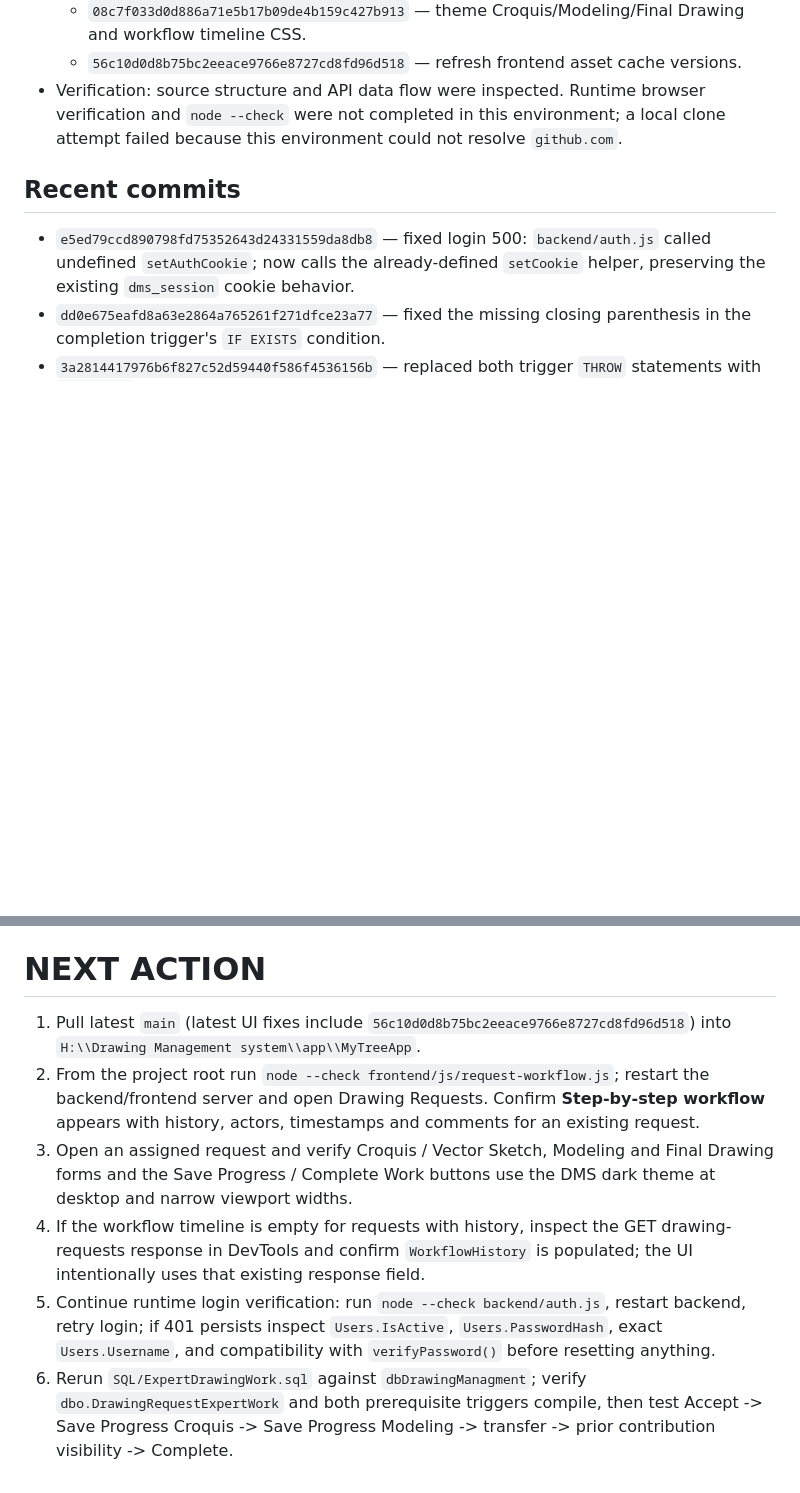
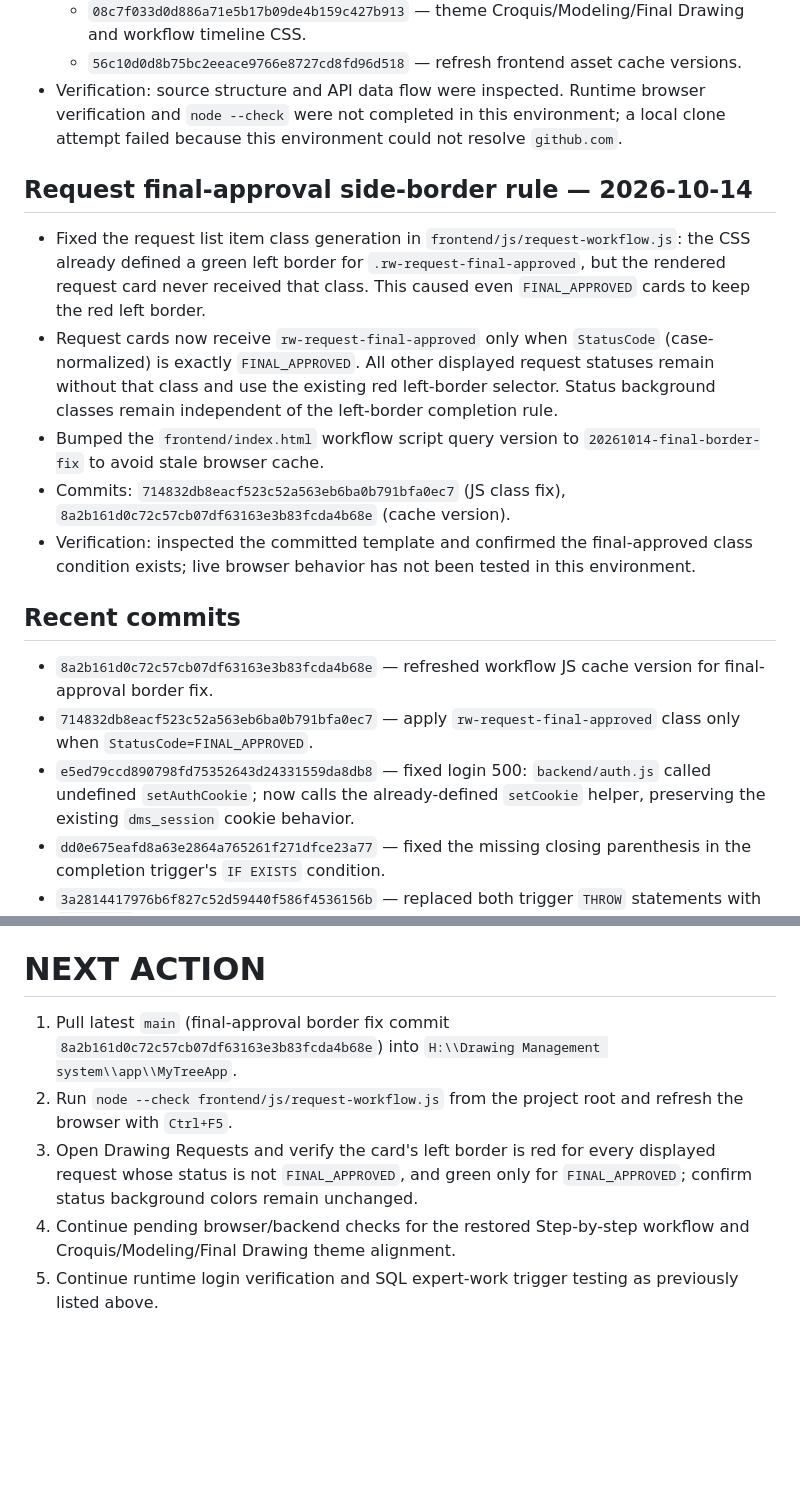
Before and after one commit to AliAbolghandi/Drawing-Management-System-DMS-, a Markdown page: AI_PROJECT_STATE.md, 2 parts joined by grey strips. GitHub-like rendering; blank space fills up the shorter version.

Commit message:
Document final approval request border fix

```diff
--- a/AI_PROJECT_STATE.md
+++ b/AI_PROJECT_STATE.md
@@ -114,7 +114,16 @@ Detailed expert-work requirements: `docs/EXPERT_DRAWING_WORKFLOW.md`.
   - `56c10d0d8b75bc2eeace9766e8727cd8fd96d518` — refresh frontend asset cache versions.
 - Verification: source structure and API data flow were inspected. Runtime browser verification and `node --check` were not completed in this environment; a local clone attempt failed because this environment could not resolve `github.com`.
 
+## Request final-approval side-border rule — 2026-10-14
+- Fixed the request list item class generation in `frontend/js/request-workflow.js`: the CSS already defined a green left border for `.rw-request-final-approved`, but the rendered request card never received that class. This caused even `FINAL_APPROVED` cards to keep the red left border.
+- Request cards now receive `rw-request-final-approved` only when `StatusCode` (case-normalized) is exactly `FINAL_APPROVED`. All other displayed request statuses remain without that class and use the existing red left-border selector. Status background classes remain independent of the left-border completion rule.
+- Bumped the `frontend/index.html` workflow script query version to `20261014-final-border-fix` to avoid stale browser cache.
+- Commits: `714832db8eacf523c52a563eb6ba0b791bfa0ec7` (JS class fix), `8a2b161d0c72c57cb07df63163e3b83fcda4b68e` (cache version).
+- Verification: inspected the committed template and confirmed the final-approved class condition exists; live browser behavior has not been tested in this environment.
+
 ## Recent commits
+- `8a2b161d0c72c57cb07df63163e3b83fcda4b68e` — refreshed workflow JS cache version for final-approval border fix.
+- `714832db8eacf523c52a563eb6ba0b791bfa0ec7` — apply `rw-request-final-approved` class only when `StatusCode=FINAL_APPROVED`.
 - `e5ed79ccd890798fd75352643d24331559da8db8` — fixed login 500: `backend/auth.js` called undefined `setAuthCookie`; now calls the already-defined `setCookie` helper, preserving the existing `dms_session` cookie behavior.
 - `dd0e675eafd8a63e2864a765261f271dfce23a77` — fixed the missing closing parenthesis in the completion trigger's `IF EXISTS` condition.
 - `3a2814417976b6f827c52d59440f586f4536156b` — replaced both trigger `THROW` statements with `RAISERROR` checks for compatibility with older SQL Server parsers.
@@ -145,9 +154,8 @@ Detailed expert-work requirements: `docs/EXPERT_DRAWING_WORKFLOW.md`.
 The compatibility correction is committed, but the migration must be executed on the actual `dbDrawingManagment` database before the new table/trigger-backed workflow can operate. Runtime testing is still required.
 
 # NEXT ACTION
-1. Pull latest `main` (latest UI fixes include `56c10d0d8b75bc2eeace9766e8727cd8fd96d518`) into `H:\\Drawing Management system\\app\\MyTreeApp`.
-2. From the project root run `node --check frontend/js/request-workflow.js`; restart the backend/frontend server and open Drawing Requests. Confirm **Step-by-step workflow** appears with history, actors, timestamps and comments for an existing request.
-3. Open an assigned request and verify Croquis / Vector Sketch, Modeling and Final Drawing forms and the Save Progress / Complete Work buttons use the DMS dark theme at desktop and narrow viewport widths.
-4. If the workflow timeline is empty for requests with history, inspect the GET drawing-requests response in DevTools and confirm `WorkflowHistory` is populated; the UI intentionally uses that existing response field.
-5. Continue runtime login verification: run `node --check backend/auth.js`, restart backend, retry login; if 401 persists inspect `Users.IsActive`, `Users.PasswordHash`, exact `Users.Username`, and compatibility with `verifyPassword()` before resetting anything.
-6. Rerun `SQL/ExpertDrawingWork.sql` against `dbDrawingManagment`; verify `dbo.DrawingRequestExpertWork` and both prerequisite triggers compile, then test Accept -> Save Progress Croquis -> Save Progress Modeling -> transfer -> prior contribution visibility -> Complete.
+1. Pull latest `main` (final-approval border fix commit `8a2b161d0c72c57cb07df63163e3b83fcda4b68e`) into `H:\\Drawing Management system\\app\\MyTreeApp`.
+2. Run `node --check frontend/js/request-workflow.js` from the project root and refresh the browser with `Ctrl+F5`.
+3. Open Drawing Requests and verify the card's left border is red for every displayed request whose status is not `FINAL_APPROVED`, and green only for `FINAL_APPROVED`; confirm status background colors remain unchanged.
+4. Continue pending browser/backend checks for the restored Step-by-step workflow and Croquis/Modeling/Final Drawing theme alignment.
+5. Continue runtime login verification and SQL expert-work trigger testing as previously listed above.
```
